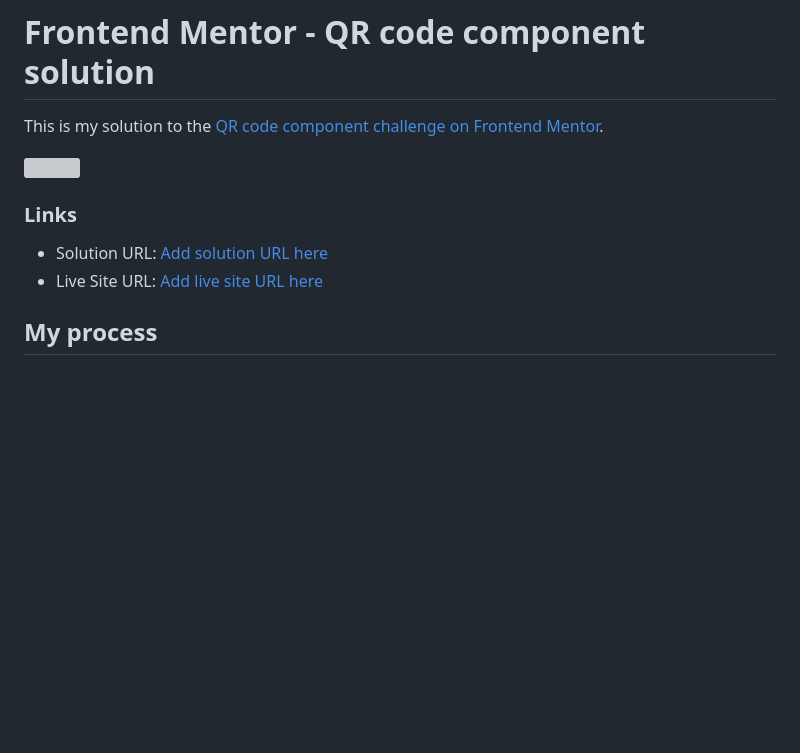
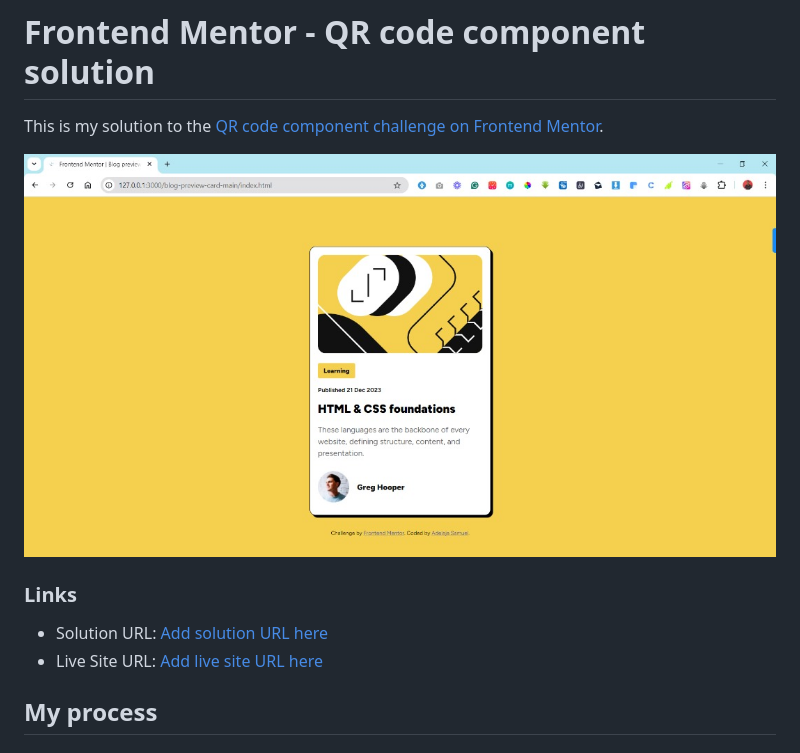
Before and after one commit to samuel-faith/Blog-preview-card, a Markdown page: README.md, the part around the change printed below. GitHub-like rendering; pictures changed too: solution.jpg (added); blank space fills up the shorter version; grey boxes are pictures that could not be loaded.

```diff
--- a/README.md
+++ b/README.md
@@ -3,7 +3,7 @@
 This is my solution to the [QR code component challenge on Frontend Mentor](https://www.frontendmentor.io/challenges/qr-code-component-iux_sIO_H).
 
 
-![](./solution.png)
+![](./solution.jpg)
 
 ### Links
 
```
Also changed, not shown: other parts of README.md (+2 -2 lines).
